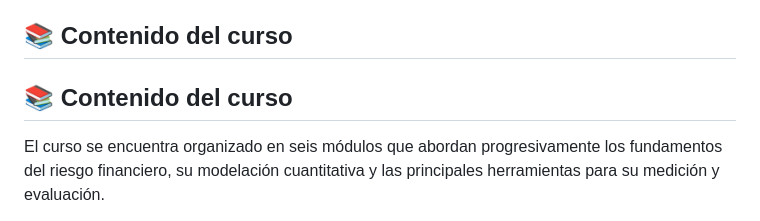
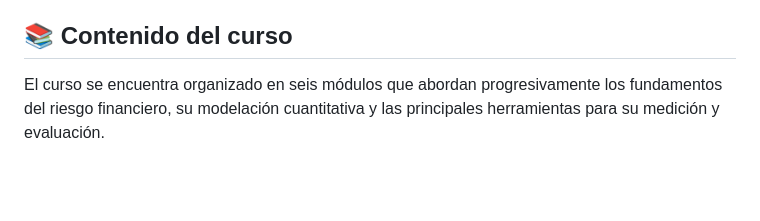
Before and after one commit to RoseRuiz/Analisis-del-Riesgo, a Markdown page: README.md, the part around the change. GitHub-like rendering; blank space fills up the shorter version.

```diff
--- a/README.md
+++ b/README.md
@@ -35,8 +35,6 @@ A lo largo del repositorio se utilizarán distintas librerías para:
 
 ## 📚 Contenido del curso
 
-## 📚 Contenido del curso
-
 El curso se encuentra organizado en seis módulos que abordan progresivamente los fundamentos del riesgo financiero, su modelación cuantitativa y las principales herramientas para su medición y evaluación.
 
 | Módulo | Contenido | Descripción |
```
